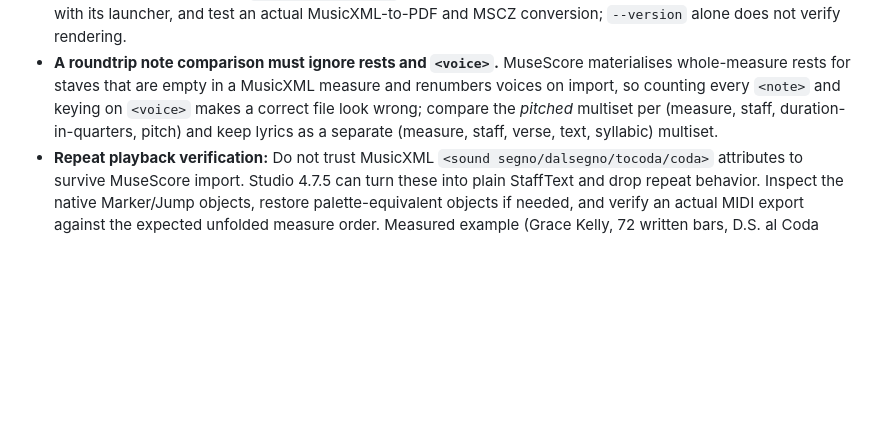
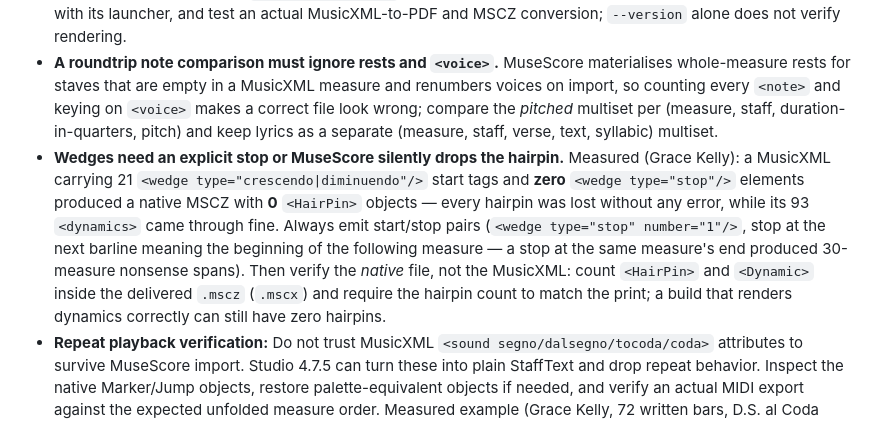
Before and after one commit to mimocomputer/hermes-skills, a Markdown page: creative/musicxml-engraving-accessibility/SKILL.md, the part around the change. GitHub-like rendering; blank space fills up the shorter version.

Commit message:
Auto-commit: skills changed (      2 M ) 2026-10-21T09:35:43+00:00

```diff
--- a/creative/musicxml-engraving-accessibility/SKILL.md
+++ b/creative/musicxml-engraving-accessibility/SKILL.md
@@ -104,6 +104,7 @@ The DAISY Engraving Guidelines guide structurally accessible master scores and r
 - **Headless MuseScore execution:** Older versions often work with `QT_QPA_PLATFORM=offscreen`. Recent Studio AppImages may still select XCB despite that variable; use `xvfb-run -a /path/to/AppRun ...` and install `xauth` plus reported missing libraries. On Ubuntu 26.04 ARM (this host) the Studio 4.7.5 AppImage at `~/.local/bin/musescore4` additionally needs `libpipewire-0.3-0t64` and `libxcb-cursor0`; with those installed, `xvfb-run -a ~/.local/bin/musescore4 -o out.<ext> in.musicxml` renders PDF, MSCZ and MIDI (verified 2026-10-12, re-verified 2026-10-15 including a real MusicXML→PDF render). Both the AppImage symlink and the unpacked `squashfs-root/AppRun` work under `xvfb-run -a`; invoked **without** a display both abort with a core dump. Do not diagnose that abort as a broken FUSE mount and do not switch to a workaround path on that basis. **Exit code 40 means MuseScore could not open the input** — when a batch of conversions that worked minutes earlier suddenly fails, check that each input path still exists (a sibling process may have moved or deleted it) before you question the install, the launcher or the file format, and never rebrand such a failure as "MuseScore cannot open this format" without re-testing with the file proven present.
 - **MIDI length is not the notated length.** MuseScore's MIDI export trims trailing silence, so a final bar written as (chord + long rest) yields a MIDI shorter than the bar count × meter suggests. Before declaring a short or faulty final bar, read the final measure's actual note and rest durations in the MusicXML — not the MIDI duration. Extract an AppImage using `--appimage-extract` for FUSE-free server operation, keep the extracted directory with its launcher, and test an actual MusicXML-to-PDF and MSCZ conversion; `--version` alone does not verify rendering.
 - **A roundtrip note comparison must ignore rests and `<voice>`.** MuseScore materialises whole-measure rests for staves that are empty in a MusicXML measure and renumbers voices on import, so counting every `<note>` and keying on `<voice>` makes a correct file look wrong; compare the *pitched* multiset per (measure, staff, duration-in-quarters, pitch) and keep lyrics as a separate (measure, staff, verse, text, syllabic) multiset.
+- **Wedges need an explicit stop or MuseScore silently drops the hairpin.** Measured (Grace Kelly): a MusicXML carrying 21 `<wedge type="crescendo|diminuendo"/>` start tags and **zero** `<wedge type="stop"/>` elements produced a native MSCZ with **0** `<HairPin>` objects — every hairpin was lost without any error, while its 93 `<dynamics>` came through fine. Always emit start/stop pairs (`<wedge type="stop" number="1"/>`, stop at the next barline meaning the beginning of the following measure — a stop at the same measure's end produced 30-measure nonsense spans). Then verify the *native* file, not the MusicXML: count `<HairPin>` and `<Dynamic>` inside the delivered `.mscz` (`.mscx`) and require the hairpin count to match the print; a build that renders dynamics correctly can still have zero hairpins.
 - **Repeat playback verification:** Do not trust MusicXML `<sound segno/dalsegno/tocoda/coda>` attributes to survive MuseScore import. Studio 4.7.5 can turn these into plain StaffText and drop repeat behavior. Inspect the native Marker/Jump objects, restore palette-equivalent objects if needed, and verify an actual MIDI export against the expected unfolded measure order. Measured example (Grace Kelly, 72 written bars, D.S. al Coda 38→13, Coda at 39): MIDI exported from the delivered **MSCZ** = 176.0 s (87 unfolded bars), while re-importing the delivered **MXL** into MuseScore and exporting gave only 146.0 s — the jump survives as native Marker/Jump inside the MSCZ, not through the MusicXML's `<sound>` attributes. Consequently the MSCZ is the playback-correct file: tell the user that editing a re-imported MusicXML loses the coda jump, and re-check the unfolded length after any MXL round-trip. Native system markers need explicit `track=0`; if appended after a polyphonic measure, the reader can assign track 1 and ignore the segno for playback. Preserve a separate authoritative MusicXML when editor export drops language/editorial metadata.
 - **Metric modulation:** Inspect enlarged symbols directly for notehead fill, flags and augmentation dots before accepting a reviewer’s reading; a missed flag changes the relationship and can silently alter playback. MusicXML `sound/@tempo` is quarter-note BPM. Encode both the printed relationship and its numeric playback consequence in the original master and adaptation, while retaining any independently printed absolute tempo. Use descriptive words plus one metronome value, not duplicate numeric prose.
 - **Vector-PDF transcription:** Inspect music-font glyph coordinates and drawing paths before installing heavy OMR. Vector PDFs can retain noteheads, rests, staff lines, stems, beams and ties independently. Tesseract handles text, not reliable musical recognition. Check every measure's durations and compare rendered notes to source images; structural validity alone does not establish musical accuracy.
```
